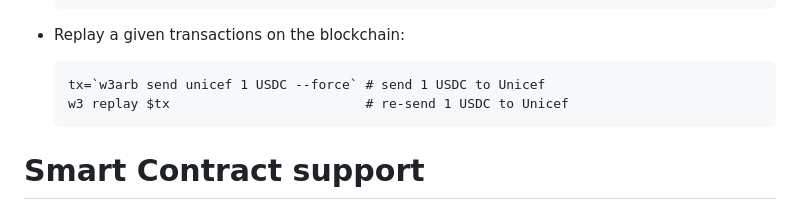
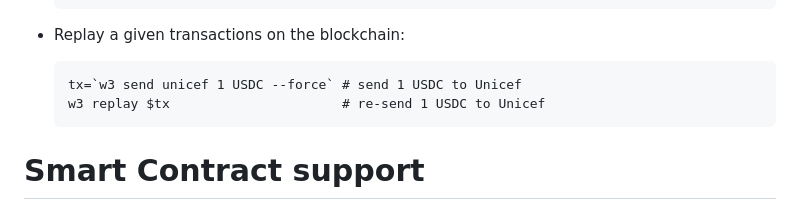
Before and after one commit to coccoinomane/web3cli, a Markdown page: README.md, the part around the change. Drawn GitHub-style.

````diff
--- a/README.md
+++ b/README.md
@@ -118,8 +118,8 @@ Windows user? [Here's a tutorial for you](https://github.com/coccoinomane/web3cl
 
 - Replay a given transactions on the blockchain:
    ```
-   tx=`w3arb send unicef 1 USDC --force` # send 1 USDC to Unicef
-   w3 replay $tx                         # re-send 1 USDC to Unicef
+   tx=`w3 send unicef 1 USDC --force` # send 1 USDC to Unicef
+   w3 replay $tx                      # re-send 1 USDC to Unicef
    ```
 
 # Smart Contract support
````
